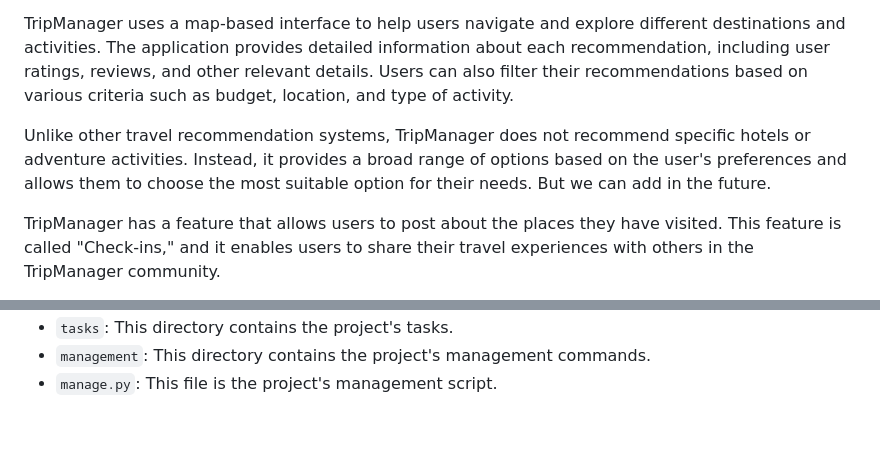
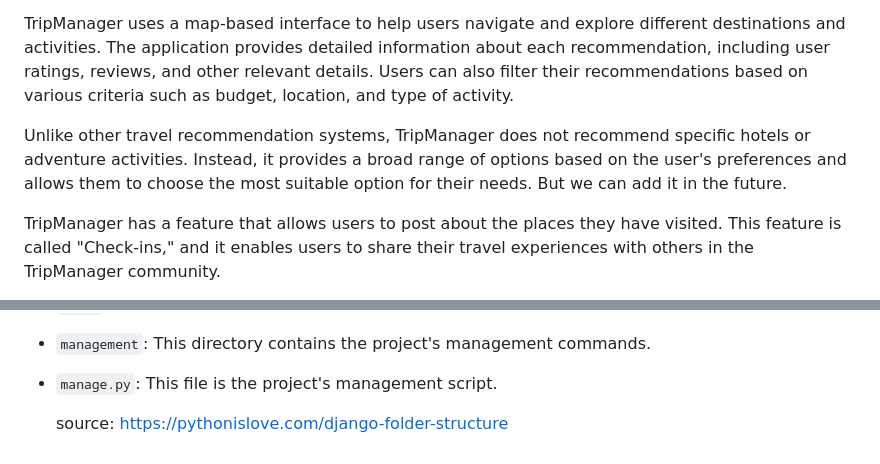
Before and after one commit to prakashlawagun/MajorProject, a Markdown page: README.md, 2 parts joined by grey strips. Rendered like a GitHub page; blank space fills up the shorter version.

```diff
--- a/README.md
+++ b/README.md
@@ -5,7 +5,7 @@ The deep learning algorithms used by TripManager are trained on vast amounts of
 
 TripManager uses a map-based interface to help users navigate and explore different destinations and activities. The application provides detailed information about each recommendation, including user ratings, reviews, and other relevant details. Users can also filter their recommendations based on various criteria such as budget, location, and type of activity.
 
-Unlike other travel recommendation systems, TripManager does not recommend specific hotels or adventure activities. Instead, it provides a broad range of options based on the user's preferences and allows them to choose the most suitable option for their needs. But we can add in the future.
+Unlike other travel recommendation systems, TripManager does not recommend specific hotels or adventure activities. Instead, it provides a broad range of options based on the user's preferences and allows them to choose the most suitable option for their needs. But we can add it in the future.
 
  TripManager has a feature that allows users to post about the places they have visited. This feature is called "Check-ins," and it enables users to share their travel experiences with others in the TripManager community.
 
@@ -63,3 +63,5 @@ This directory structure is for a Django project. It contains the following dire
 * `tasks`: This directory contains the project's tasks.
 * `management`: This directory contains the project's management commands.
 * `manage.py`: This file is the project's management script.
+
+  source: https://pythonislove.com/django-folder-structure
```
